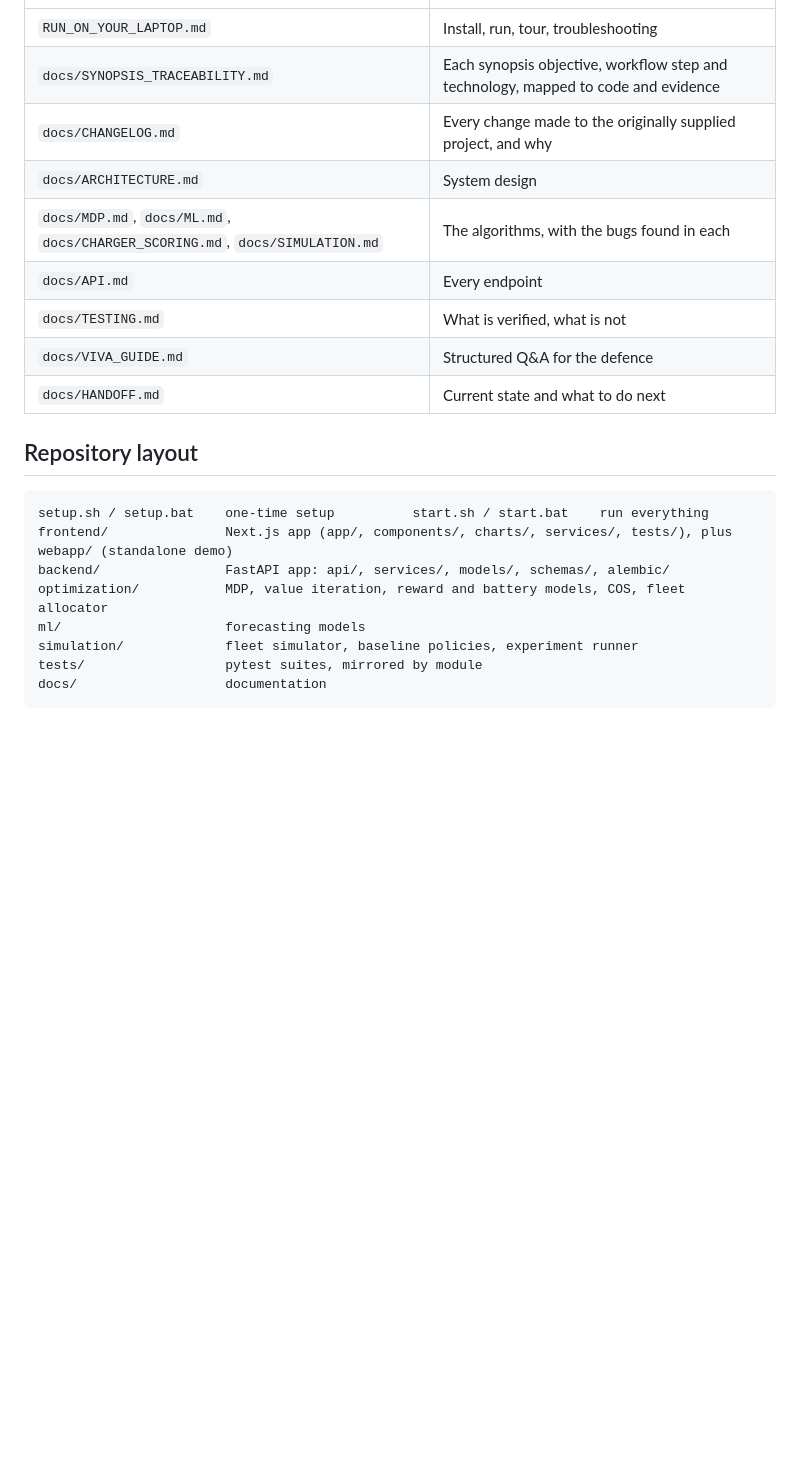
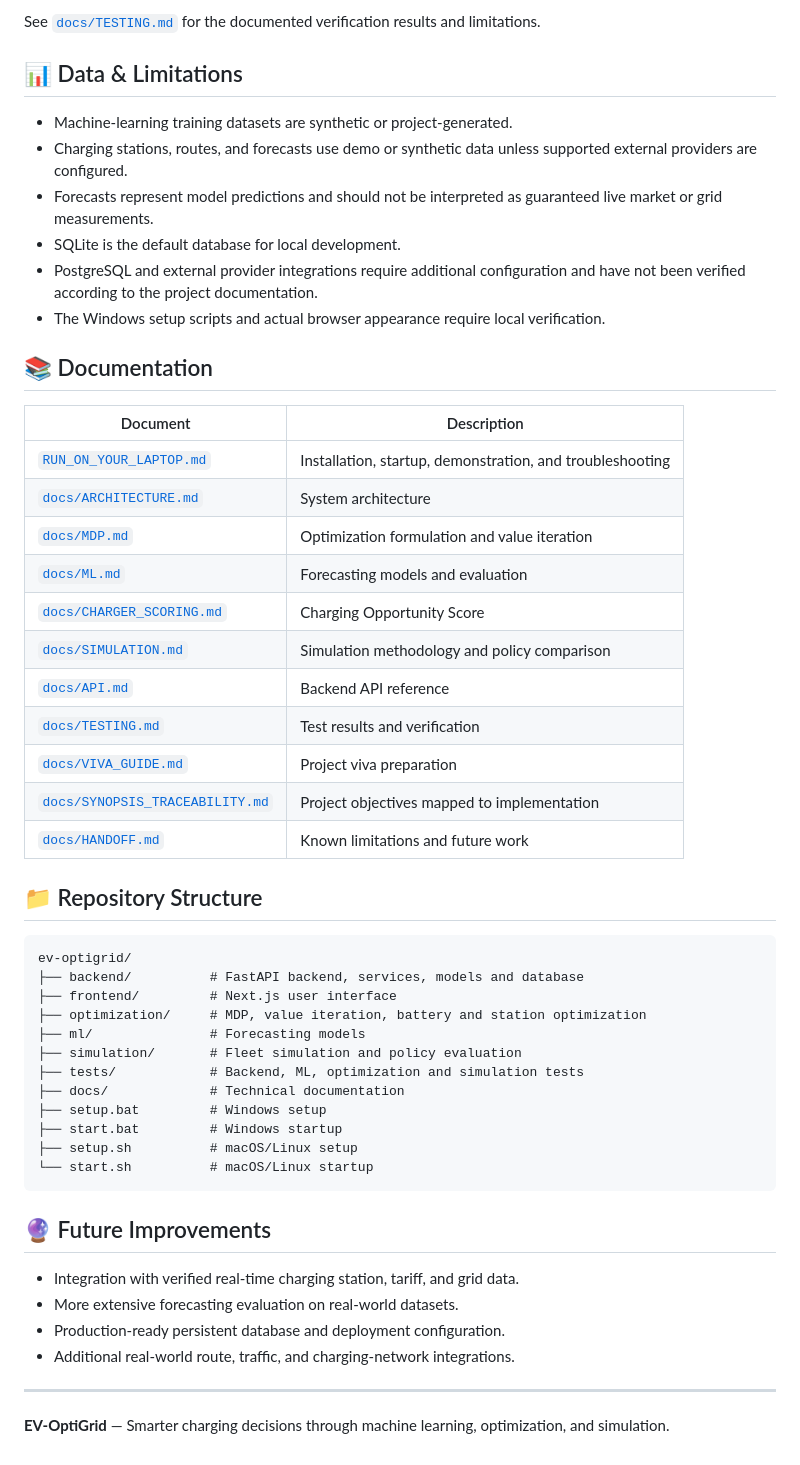
Before and after one commit to aditibh19/optigrid, a Markdown page: ev-optigrid/README.md, the part around one of its changes. GitHub-like rendering; blank space fills up the shorter version.

````diff
--- a/ev-optigrid/README.md
+++ b/ev-optigrid/README.md
@@ -44,23 +143,54 @@ arithmetic against the solver), **Monte Carlo**, **Sensitivity**.
+See [`docs/TESTING.md`](docs/TESTING.md) for the documented verification results and limitations.
+
+## 📊 Data & Limitations
+
+- Machine-learning training datasets are synthetic or project-generated.
+- Charging stations, routes, and forecasts use demo or synthetic data unless supported external providers are configured.
+- Forecasts represent model predictions and should not be interpreted as guaranteed live market or grid measurements.
+- SQLite is the default database for local development.
+- PostgreSQL and external provider integrations require additional configuration and have not been verified according to the project documentation.
+- The Windows setup scripts and actual browser appearance require local verification.
+
+## 📚 Documentation
+
+| Document | Description |
 |---|---|
-| `RUN_ON_YOUR_LAPTOP.md` | Install, run, tour, troubleshooting |
-| `docs/SYNOPSIS_TRACEABILITY.md` | Each synopsis objective, workflow step and technology, mapped to code and evidence |
-| `docs/CHANGELOG.md` | Every change made to the originally supplied project, and why |
-| `docs/ARCHITECTURE.md` | System design |
-| `docs/MDP.md`, `docs/ML.md`, `docs/CHARGER_SCORING.md`, `docs/SIMULATION.md` | The algorithms, with the bugs found in each |
-| `docs/API.md` | Every endpoint |
-| `docs/TESTING.md` | What is verified, what is not |
-| `docs/VIVA_GUIDE.md` | Structured Q&A for the defence |
-| `docs/HANDOFF.md` | Current state and what to do next |
+| [`RUN_ON_YOUR_LAPTOP.md`](RUN_ON_YOUR_LAPTOP.md) | Installation, startup, demonstration, and troubleshooting |
+| [`docs/ARCHITECTURE.md`](docs/ARCHITECTURE.md) | System architecture |
+| [`docs/MDP.md`](docs/MDP.md) | Optimization formulation and value iteration |
+| [`docs/ML.md`](docs/ML.md) | Forecasting models and evaluation |
+| [`docs/CHARGER_SCORING.md`](docs/CHARGER_SCORING.md) | Charging Opportunity Score |
+| [`docs/SIMULATION.md`](docs/SIMULATION.md) | Simulation methodology and policy comparison |
+| [`docs/API.md`](docs/API.md) | Backend API reference |
+| [`docs/TESTING.md`](docs/TESTING.md) | Test results and verification |
+| [`docs/VIVA_GUIDE.md`](docs/VIVA_GUIDE.md) | Project viva preparation |
+| [`docs/SYNOPSIS_TRACEABILITY.md`](docs/SYNOPSIS_TRACEABILITY.md) | Project objectives mapped to implementation |
+| [`docs/HANDOFF.md`](docs/HANDOFF.md) | Known limitations and future work |
 
-## Repository layout
+## 📁 Repository Structure
 
+```text
+ev-optigrid/
+├── backend/          # FastAPI backend, services, models and database
+├── frontend/         # Next.js user interface
+├── optimization/     # MDP, value iteration, battery and station optimization
+├── ml/               # Forecasting models
+├── simulation/       # Fleet simulation and policy evaluation
+├── tests/            # Backend, ML, optimization and simulation tests
+├── docs/             # Technical documentation
+├── setup.bat         # Windows setup
+├── start.bat         # Windows startup
+├── setup.sh          # macOS/Linux setup
+└── start.sh          # macOS/Linux startup
 ```
-setup.sh / setup.bat    one-time setup          start.sh / start.bat    run everything
-frontend/               Next.js app (app/, components/, charts/, services/, tests/), plus webapp/ (standalone demo)
-backend/                FastAPI app: api/, services/, models/, schemas/, alembic/
-optimization/           MDP, value iteration, reward and battery models, COS, fleet allocator
-ml/                     forecasting models
-simulation/             fleet simulator, baseline policies, experiment runner
-tests/                  pytest suites, mirrored by module
-docs/                   documentation
-```
+
+## 🔮 Future Improvements
+
+- Integration with verified real-time charging station, tariff, and grid data.
+- More extensive forecasting evaluation on real-world datasets.
+- Production-ready persistent database and deployment configuration.
+- Additional real-world route, traffic, and charging-network integrations.
+
+---
+
+**EV-OptiGrid** — Smarter charging decisions through machine learning, optimization, and simulation.
````
Also changed, not shown: other parts of ev-optigrid/README.md (+131 -32 lines).
